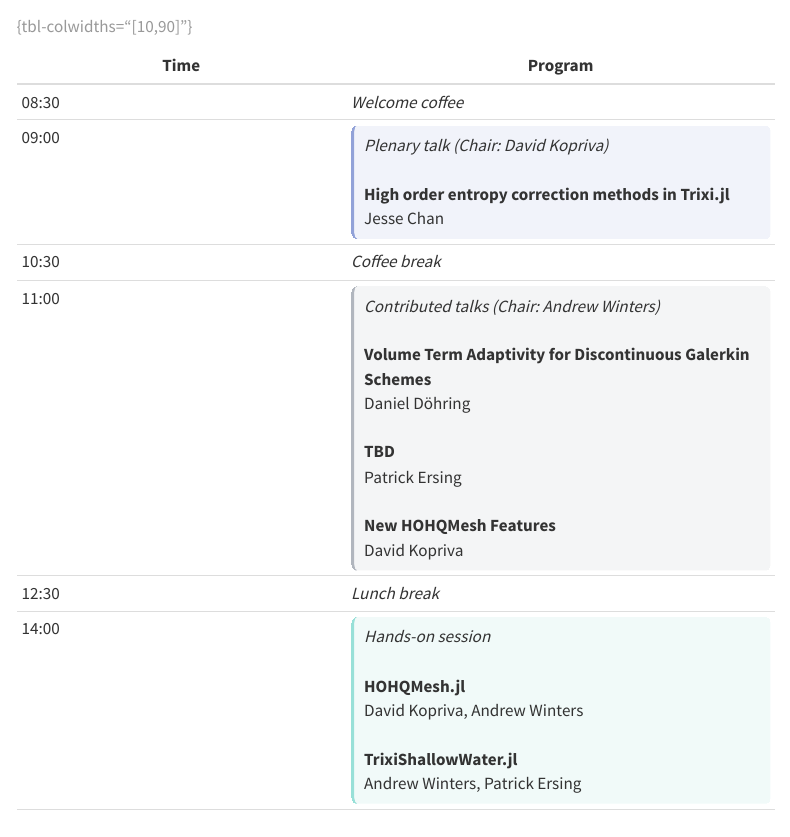
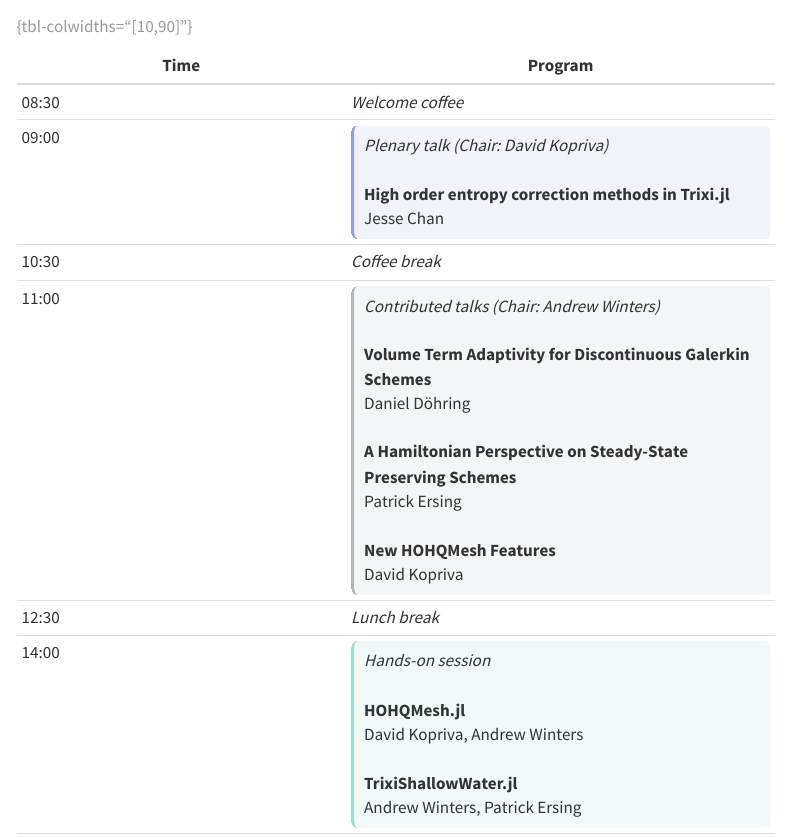
Before and after one commit to trixi-framework/trudi-2026, a Quarto document (website/program.qmd): the page in a window 1100 px wide, from 3330 px down. Rendered offline with R 4.5, knitr and Pandoc in place of Quarto, with nearby package versions; menus at the side of the page are left out.

Commit message:
Add talk title

```diff
--- a/website/program.qmd
+++ b/website/program.qmd
@@ -91,7 +91,7 @@ This schedule is a preliminary outline and subject to change. Session contents,
 | 08:30 | *Welcome coffee* |
 | 09:00 | <span class="slot plenary">*Plenary talk (Chair: David Kopriva)*<br><br>**High order entropy correction methods in Trixi.jl**<br>Jesse Chan</span> |
 | 10:30 | *Coffee break* |
-| 11:00 | <span class="slot contributed">*Contributed talks (Chair: Andrew Winters)*<br><br>**Volume Term Adaptivity for Discontinuous Galerkin Schemes**<br>Daniel Döhring<br><br>**TBD**<br>Patrick Ersing<br><br>**New HOHQMesh Features**<br>David Kopriva</span> |
+| 11:00 | <span class="slot contributed">*Contributed talks (Chair: Andrew Winters)*<br><br>**Volume Term Adaptivity for Discontinuous Galerkin Schemes**<br>Daniel Döhring<br><br>**A Hamiltonian Perspective on Steady-State Preserving Schemes**<br>Patrick Ersing<br><br>**New HOHQMesh Features**<br>David Kopriva</span> |
 | 12:30 | *Lunch break* |
 | 14:00 | <span class="slot handson">*Hands-on session*<br><br>**HOHQMesh.jl**<br>David Kopriva, Andrew Winters<br><br>**TrixiShallowWater.jl**<br>Andrew Winters, Patrick Ersing</span> |
 | 15:30 | *Coffee break* |
```
